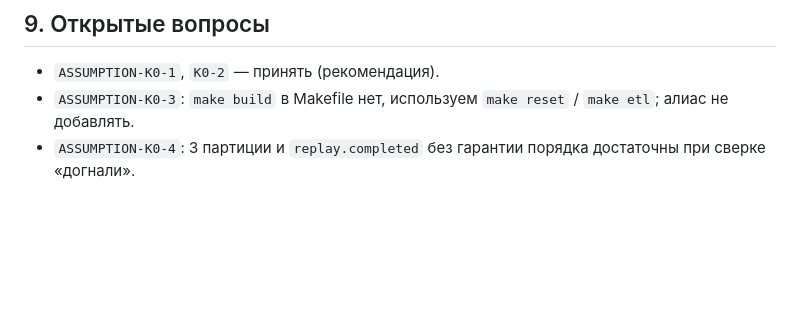
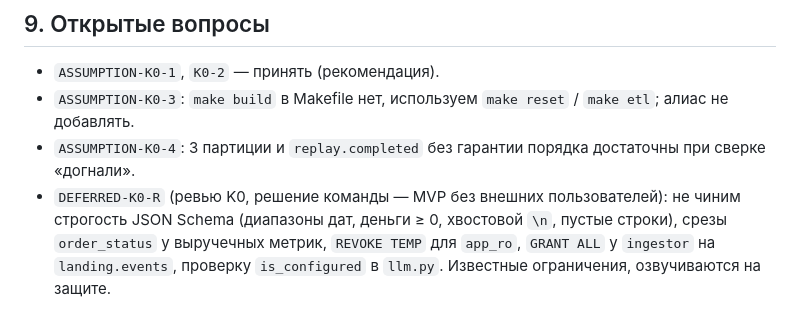
Before and after one commit to delotbtw/rwb_hack, a Markdown page: docs/realtime/K0-contracts.md, the part around the change. Rendered like a GitHub page; blank space fills up the shorter version.

Commit message:
docs(K0): отложенные замечания ревью

```diff
--- a/docs/realtime/K0-contracts.md
+++ b/docs/realtime/K0-contracts.md
@@ -124,3 +124,4 @@ T1–T4 параллельны (файлы не пересекаются); `dist
 - `ASSUMPTION-K0-1`, `K0-2` — принять (рекомендация).
 - `ASSUMPTION-K0-3`: `make build` в Makefile нет, используем `make reset` / `make etl`; алиас не добавлять.
 - `ASSUMPTION-K0-4`: 3 партиции и `replay.completed` без гарантии порядка достаточны при сверке «догнали».
+- `DEFERRED-K0-R` (ревью K0, решение команды — MVP без внешних пользователей): не чиним строгость JSON Schema (диапазоны дат, деньги ≥ 0, хвостовой `\n`, пустые строки), срезы `order_status` у выручечных метрик, `REVOKE TEMP` для `app_ro`, `GRANT ALL` у `ingestor` на `landing.events`, проверку `is_configured` в `llm.py`. Известные ограничения, озвучиваются на защите.
```
